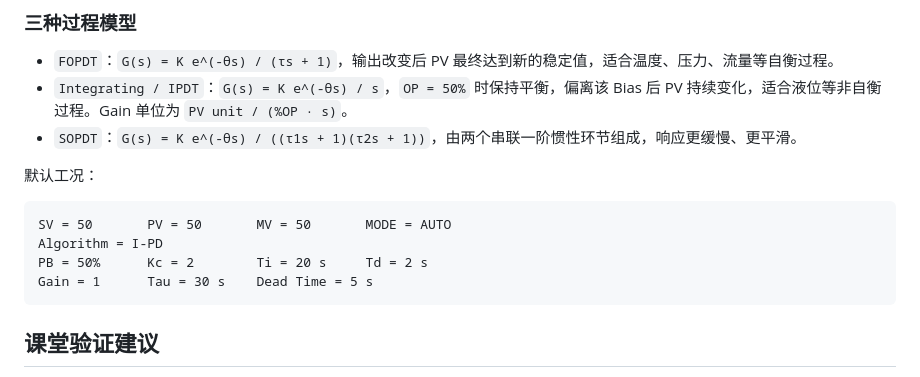
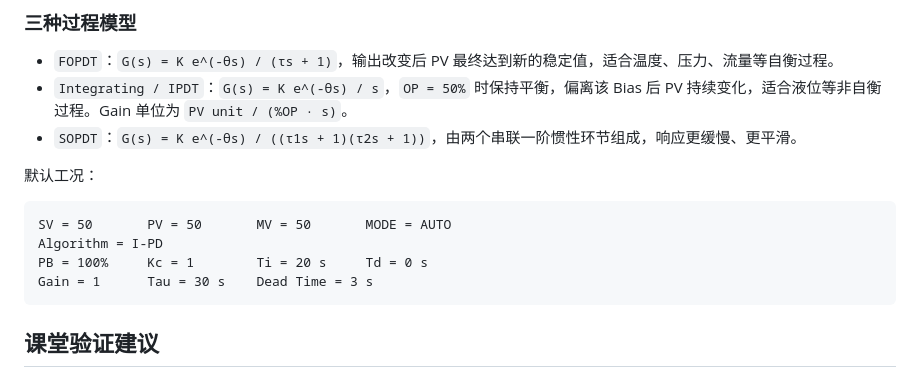
Before and after one commit to summeredge/PID_TEST, a Markdown page: README.md, the part around the change. Rendered like a GitHub page.

Commit message:
Document updated default tuning values

````diff
--- a/README.md
+++ b/README.md
@@ -112,8 +112,8 @@ effective input = MV + Disturbance
 ```text
 SV = 50       PV = 50       MV = 50       MODE = AUTO
 Algorithm = I-PD
-PB = 50%      Kc = 2        Ti = 20 s     Td = 2 s
-Gain = 1      Tau = 30 s    Dead Time = 5 s
+PB = 100%     Kc = 1        Ti = 20 s     Td = 0 s
+Gain = 1      Tau = 30 s    Dead Time = 3 s
 ```
 
 ## 课堂验证建议
````
